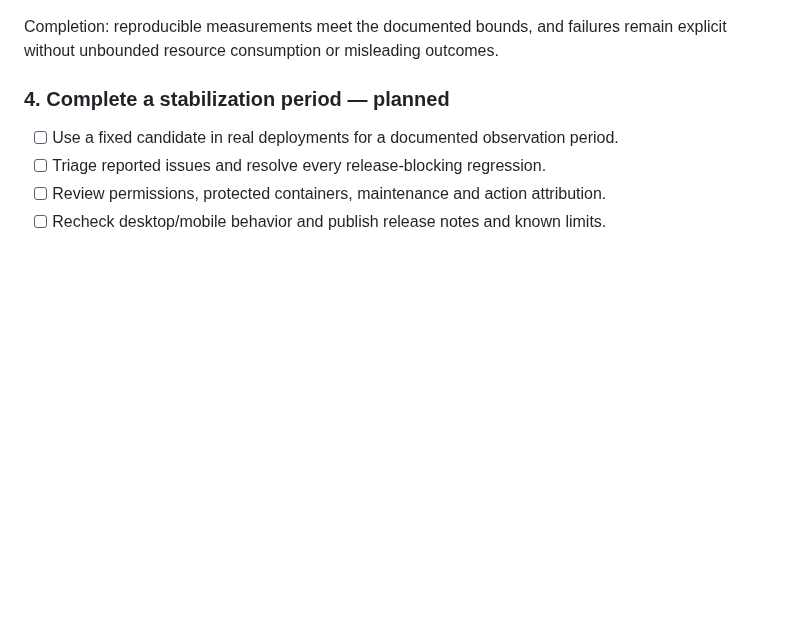
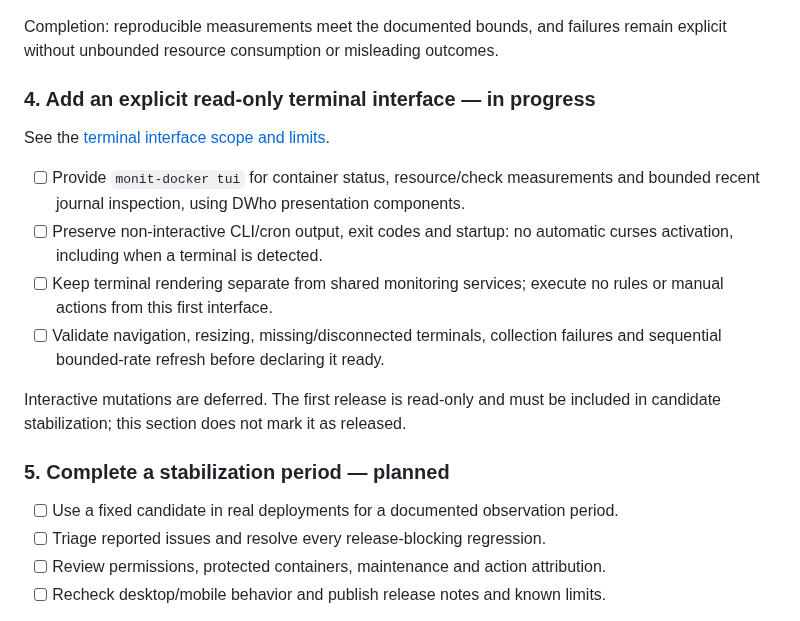
Before and after one commit to decryptus/monit-docker, a Markdown page: docs/roadmap.md, the part around the change. Rendered like a GitHub page; blank space fills up the shorter version.

Commit message:
Release 0.0.82 with explicit read-only curses interface (#75)
* Add explicit read-only terminal view with cron isolation and screenshots

* Use unittest for terminal release checks and prepare 0.0.82

```diff
--- a/docs/roadmap.md
+++ b/docs/roadmap.md
@@ -96,7 +96,23 @@ remain outside this first baseline.
 Completion: reproducible measurements meet the documented bounds, and failures
 remain explicit without unbounded resource consumption or misleading outcomes.
 
-### 4. Complete a stabilization period — planned
+### 4. Add an explicit read-only terminal interface — in progress
+
+See the [terminal interface scope and limits](terminal.md).
+
+- [ ] Provide `monit-docker tui` for container status, resource/check measurements
+  and bounded recent journal inspection, using DWho presentation components.
+- [ ] Preserve non-interactive CLI/cron output, exit codes and startup: no automatic
+  curses activation, including when a terminal is detected.
+- [ ] Keep terminal rendering separate from shared monitoring services; execute
+  no rules or manual actions from this first interface.
+- [ ] Validate navigation, resizing, missing/disconnected terminals, collection
+  failures and sequential bounded-rate refresh before declaring it ready.
+
+Interactive mutations are deferred. The first release is read-only and must be
+included in candidate stabilization; this section does not mark it as released.
+
+### 5. Complete a stabilization period — planned
 
 - [ ] Use a fixed candidate in real deployments for a documented observation period.
 - [ ] Triage reported issues and resolve every release-blocking regression.
```
Also changed, not shown: docs/shared-terminal.md (+3 -0 lines), docs/terminal.md (added, +70 -0 lines), docs/images/terminal-containers.png (added), docs/images/terminal-details.png (added), docs/images/terminal-journal.png (added), 12 other files.
